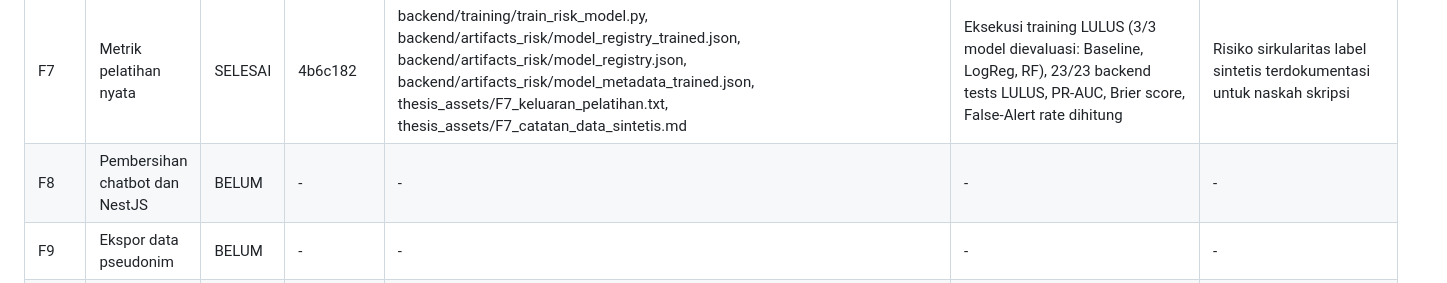
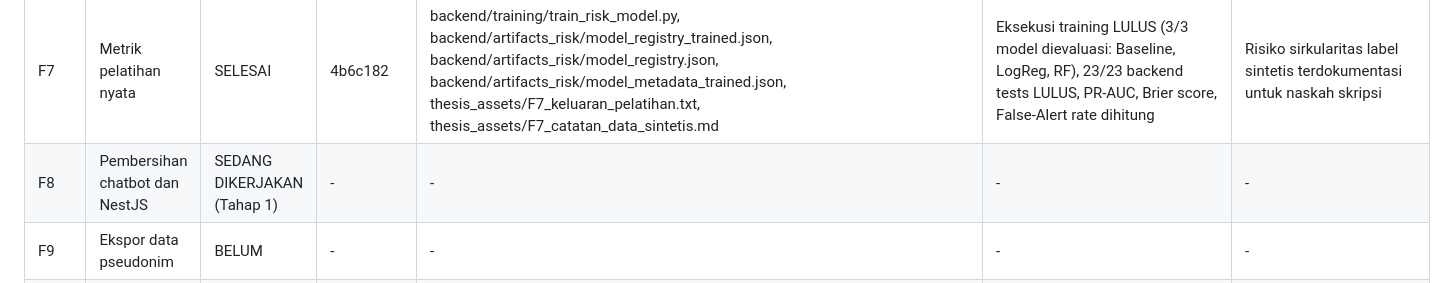
Before and after one commit to DanuZen/ceamis_capstone, a Markdown page: thesis_assets/PROGRESS_PERBAIKAN.md, the part around the change. Drawn GitHub-style.

Commit message:
F8: laporan pemetaan pembersihan chatbot dan arsip NestJS (Tahap 1)

```diff
--- a/thesis_assets/PROGRESS_PERBAIKAN.md
+++ b/thesis_assets/PROGRESS_PERBAIKAN.md
@@ -11,7 +11,7 @@ Cabang kerja: thesis/perbaikan-pilot
 | F3 | Persetujuan partisipan | SELESAI | 361fba3 | backend/db/migrations/002_consent_records.sql, backend/app/models/pre_purchase.py, backend/app/api/consent.py, backend/app/schemas/consent_schema.py, backend/app/services/pre_purchase_repository.py, backend/app/main.py, mobile/lib/core/constants/consent_text.dart, mobile/lib/core/constants/api_endpoints.dart, mobile/lib/features/onboarding/screens/mobile_onboarding_screen.dart, mobile/lib/features/profile/screens/profile_screen.dart, backend/tests/test_consent.py, thesis_assets/F3_persetujuan_partisipan.md | 23/23 backend tests LULUS (4/4 test_consent.py), flutter analyze LULUS | - |
 | F5 | Pemicu konfirmasi pasca-keputusan | SELESAI | 69a559c | mobile/lib/features/pre_purchase/services/post_decision_reminder_service.dart, mobile/lib/features/pre_purchase/screens/pre_purchase_result_screen.dart, mobile/lib/core/router/app_router.dart, mobile/lib/features/home/screens/home_screen.dart, mobile/lib/features/pre_purchase/screens/post_decision_feedback_screen.dart, mobile/test/features/pre_purchase/post_decision_reminder_test.dart, thesis_assets/F5_konfirmasi_pasca_keputusan.md | 9/9 post_decision_reminder_test.dart LULUS, 23/23 backend tests LULUS, flutter analyze LULUS (0 isu) | Tanpa external push notification (menggunakan in-app reminder banner di Beranda) |
 | F7 | Metrik pelatihan nyata | SELESAI | 4b6c182 | backend/training/train_risk_model.py, backend/artifacts_risk/model_registry_trained.json, backend/artifacts_risk/model_registry.json, backend/artifacts_risk/model_metadata_trained.json, thesis_assets/F7_keluaran_pelatihan.txt, thesis_assets/F7_catatan_data_sintetis.md | Eksekusi training LULUS (3/3 model dievaluasi: Baseline, LogReg, RF), 23/23 backend tests LULUS, PR-AUC, Brier score, False-Alert rate dihitung | Risiko sirkularitas label sintetis terdokumentasi untuk naskah skripsi |
-| F8 | Pembersihan chatbot dan NestJS | BELUM | - | - | - | - |
+| F8 | Pembersihan chatbot dan NestJS | SEDANG DIKERJAKAN (Tahap 1) | - | - | - | - |
 | F9 | Ekspor data pseudonim | BELUM | - | - | - | - |
 | F6 | Konsolidasi tes | BELUM | - | - | - | - |
 | F10 | Telemetri tambahan | BELUM | - | - | - | - |
```
Also changed, not shown: thesis_assets/F8_daftar_penghapusan.md (added, +63 -0 lines).
